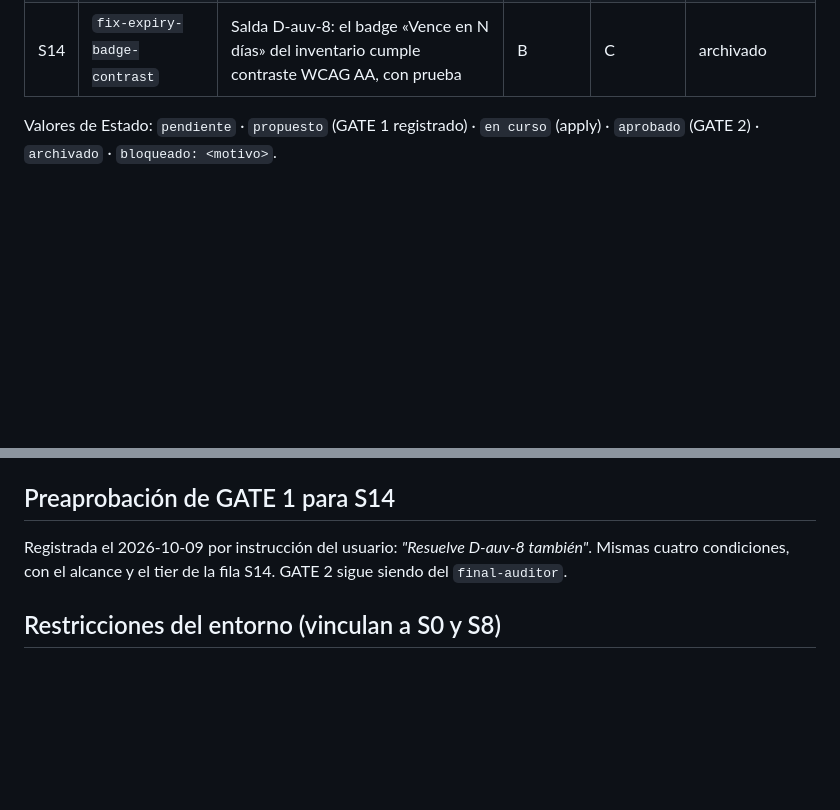
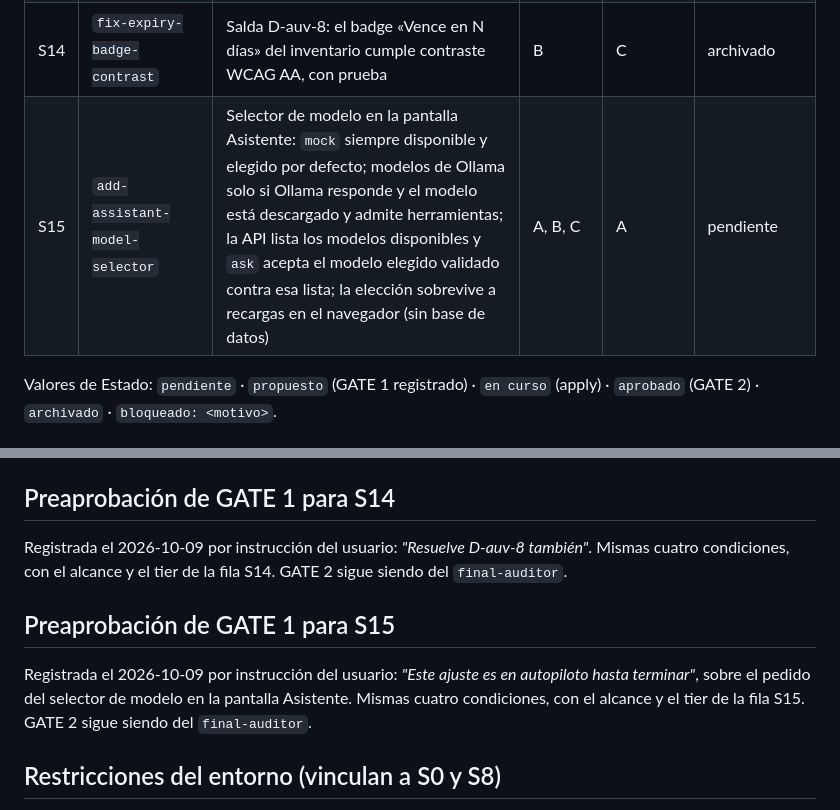
Before and after one commit to pedrozopayares/Dispensart, a Markdown page: openspec/ROADMAP.md, 2 parts joined by grey strips. GitHub-like rendering; blank space fills up the shorter version.

Commit message:
chore: agrega al roadmap el selector de modelo del asistente
Co-Authored-By: Claude Opus 5.5 <noreply@anthropic.com>
Claude-Session: https://claude.ai/code/session_01H1FUXFo6WrsqXYXiRBiaUV

```diff
--- a/openspec/ROADMAP.md
+++ b/openspec/ROADMAP.md
@@ -23,6 +23,7 @@ continúa desde la primera tajada no archivada. El Orchestrator actualiza Estado
 | S12 | `apply-brand-palette` | Paleta de color de la IPS en la SPA: tokens de tema (claro y oscuro) con azul marino `#232955`, verde lima `#a9cd43`, fondo `#f8f9fa` y texto `#212b51`, con contraste AA; sin logo ni nombre comercial | B | C | archivado |
 | S13 | `add-admin-screens` | Pantallas de administración para `admin` sobre la API existente: usuarios (listar, crear con rol) y catálogo (bodegas y productos: listar, crear, editar); `admin` deja de ver el Asistente en menú, inicio y ruta | A, B, § 3 | B | archivado |
 | S14 | `fix-expiry-badge-contrast` | Salda D-auv-8: el badge «Vence en N días» del inventario cumple contraste WCAG AA, con prueba | B | C | archivado |
+| S15 | `add-assistant-model-selector` | Selector de modelo en la pantalla Asistente: `mock` siempre disponible y elegido por defecto; modelos de Ollama solo si Ollama responde y el modelo está descargado y admite herramientas; la API lista los modelos disponibles y `ask` acepta el modelo elegido validado contra esa lista; la elección sobrevive a recargas en el navegador (sin base de datos) | A, B, C | A | pendiente |
 
 Valores de Estado: `pendiente` · `propuesto` (GATE 1 registrado) · `en curso` (apply) · `aprobado` (GATE 2) ·
 `archivado` · `bloqueado: <motivo>`.
@@ -69,6 +70,12 @@ Aprobado S13"*. Mismas cuatro condiciones, con el alcance y el tier de la fila S
 Registrada el 2026-10-09 por instrucción del usuario: *"Resuelve D-auv-8 también"*. Mismas cuatro condiciones, con el
 alcance y el tier de la fila S14. GATE 2 sigue siendo del `final-auditor`.
 
+## Preaprobación de GATE 1 para S15
+
+Registrada el 2026-10-09 por instrucción del usuario: *"Este ajuste es en autopiloto hasta terminar"*, sobre el pedido
+del selector de modelo en la pantalla Asistente. Mismas cuatro condiciones, con el alcance y el tier de la fila S15.
+GATE 2 sigue siendo del `final-auditor`.
+
 ## Restricciones del entorno (vinculan a S0 y S8)
 
 - Puertos del host ocupados en la máquina del autor por otros proyectos: 80, 5173, 5432, 8000, 8080, 8081,
```
